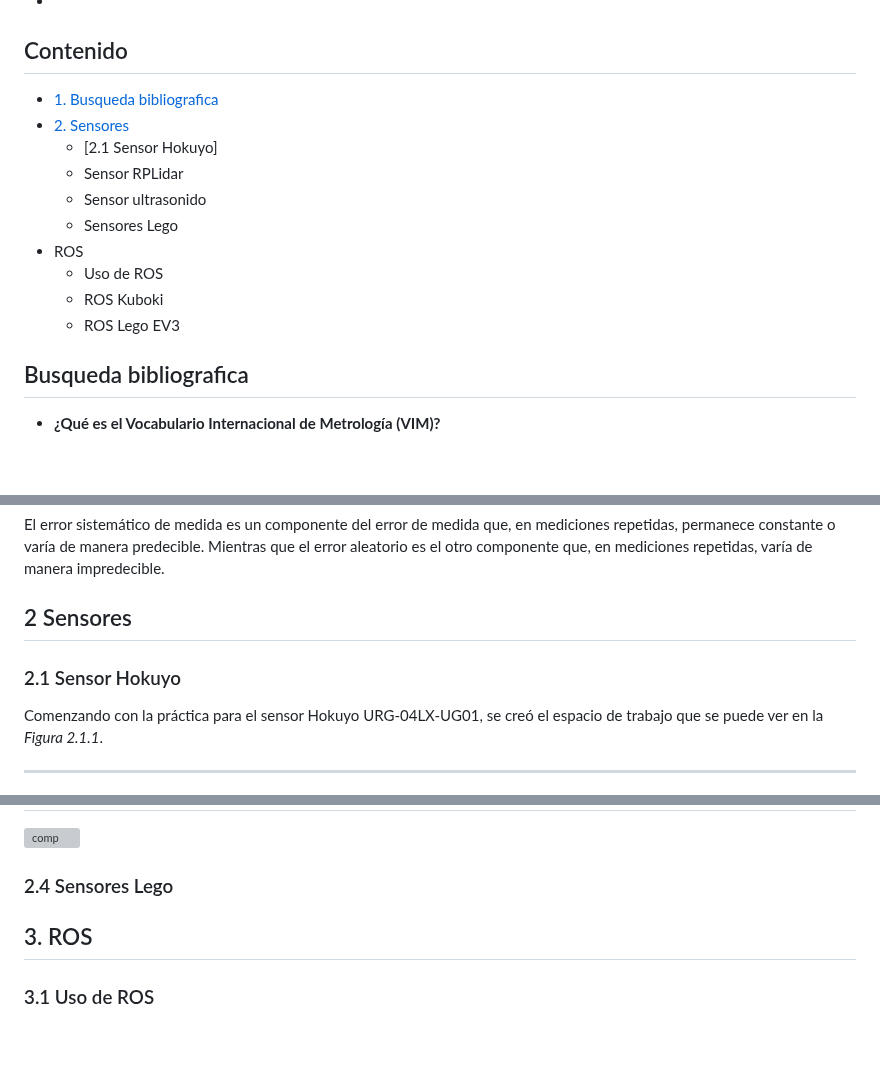
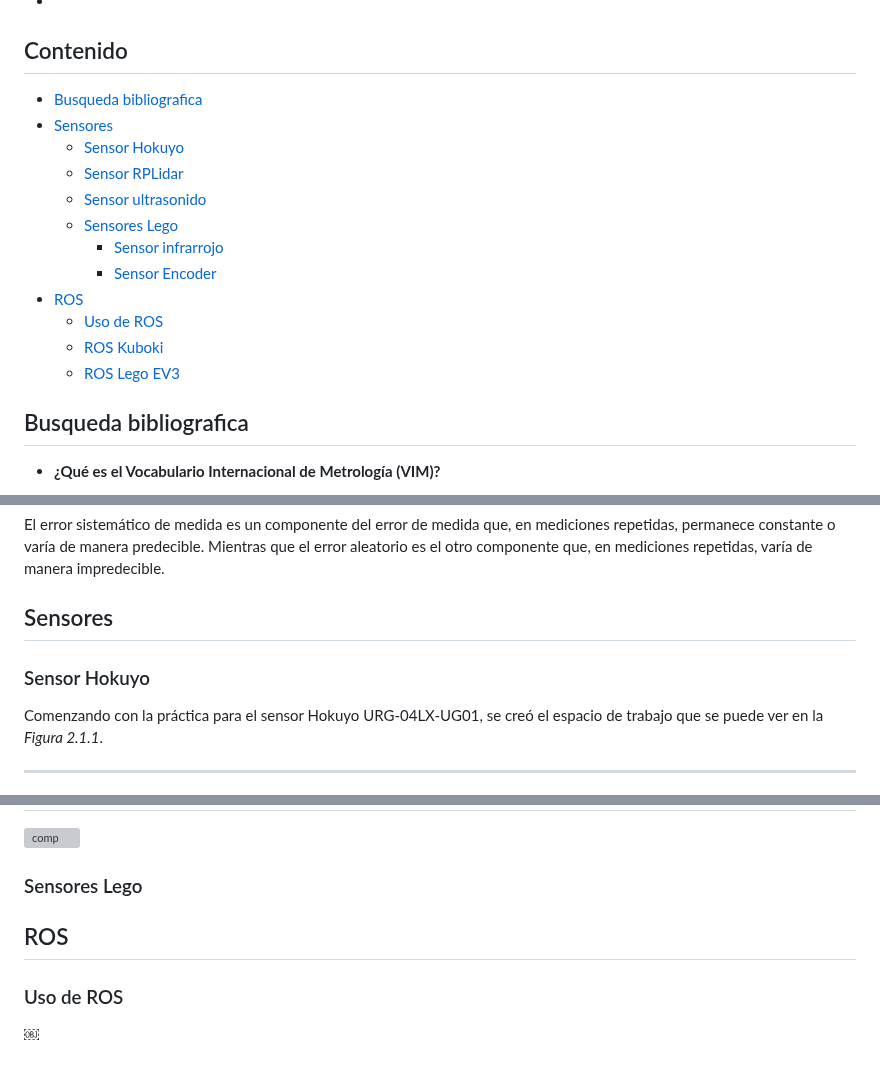
Before and after one commit to JoanPinilla/FRM-2025-1, a Markdown page: Laboratorio No. 2/README.md, 3 parts joined by grey strips. Rendered like a GitHub page; blank space fills up the shorter version; grey boxes are pictures that could not be loaded.

Commit message:
Update README.md
se actualiza la tabla de contenido del lab 2

```diff
--- a/Laboratorio No. 2/README.md
+++ b/Laboratorio No. 2/README.md
@@ -7,16 +7,18 @@ Integrantes:
 -
 
 ## Contenido
-- [1. Busqueda bibliografica](#busqueda-bibliografica)
-- [2. Sensores](#2-sensores)
-  - [2.1 Sensor Hokuyo]
-  - Sensor RPLidar
-  - Sensor ultrasonido
-  - Sensores Lego
-- ROS
-  - Uso de ROS
-  - ROS Kuboki
-  - ROS Lego EV3
+- [Busqueda bibliografica](#busqueda-bibliografica)
+- [Sensores](#sensores)
+  - [Sensor Hokuyo](#sensor-hokuyo)
+  - [Sensor RPLidar](#sensor-rplidar)
+  - [Sensor ultrasonido](#sensor-ultrasonido)
+  - [Sensores Lego](#sensor-lego)
+    - [Sensor infrarrojo](#sensor-infrarrojo)
+    - [Sensor Encoder](#sensor-encoder)
+- [ROS](#ros)
+  - [Uso de ROS](#uso-de-ros)
+  - [ROS Kuboki](#ros-kobuki)
+  - [ROS Lego EV3](#ros-lego-ev3)
 
 
 ## Busqueda bibliografica
@@ -36,9 +38,9 @@ Según el Centro Español de Metrología, el VIM es un diccionario terminológic
 El error sistemático de medida es un componente del error de medida que, en mediciones repetidas, permanece constante o varía de manera predecible. Mientras que el error aleatorio es el otro componente que, en mediciones repetidas, varía de manera impredecible.
 
 
-## 2 Sensores
+## Sensores
 
-### 2.1 Sensor Hokuyo
+### Sensor Hokuyo
 
 Comenzando con la práctica para el sensor Hokuyo URG-04LX-UG01, se creó el espacio de trabajo que se puede ver en la _Figura 2.1.1_.
 
@@ -213,8 +215,10 @@ Error relativo medio: 3.00%
 
 ![comp](https://raw.githubusercontent.com/JoanPinilla/FRM-2025-1/main/Laboratorio%20No.%202/imagenes/comp.svg)
 
-### 2.4 Sensores Lego
+### Sensores Lego
 
-## 3. ROS
+## ROS
 
-### 3.1 Uso de ROS
+### Uso de ROS
+
+￼
```
Also changed, not shown: other parts of Laboratorio No. 2/README.md (+2 -2 lines).
